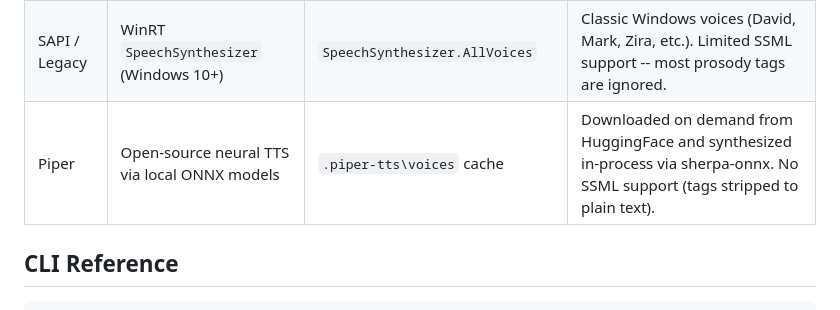
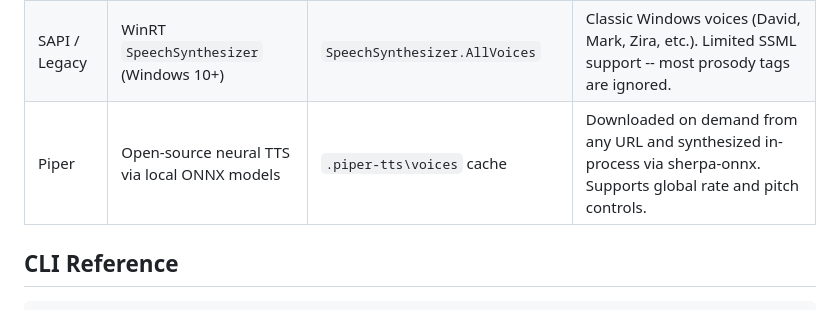
Before and after one commit to BrainSlugs83/Talktastic, a Markdown page: README.md, the part around the change. Drawn GitHub-style.

Commit message:
README: fix Piper notes -- any URL, rate/pitch instead of no-SSML
Co-authored-by: Copilot <223556219+Copilot@users.noreply.github.com>

```diff
--- a/README.md
+++ b/README.md
@@ -115,7 +115,7 @@ say --remove-rvc "Homer Simpson"
 |---|---|---|---|
 | Neural | Microsoft Embedded Speech SDK (Windows 11) | Installed `MicrosoftWindows.Voice.*` packages | Full SSML support; output format comes from `--format`. Requires Windows 11 neural voice packages. |
 | SAPI / Legacy | WinRT `SpeechSynthesizer` (Windows 10+) | `SpeechSynthesizer.AllVoices` | Classic Windows voices (David, Mark, Zira, etc.). Limited SSML support -- most prosody tags are ignored. |
-| Piper | Open-source neural TTS via local ONNX models | `.piper-tts\voices` cache | Downloaded on demand from HuggingFace and synthesized in-process via sherpa-onnx. No SSML support (tags stripped to plain text). |
+| Piper | Open-source neural TTS via local ONNX models | `.piper-tts\voices` cache | Downloaded on demand from any URL and synthesized in-process via sherpa-onnx. Supports global rate and pitch controls. |
 
 ## CLI Reference
 
```
